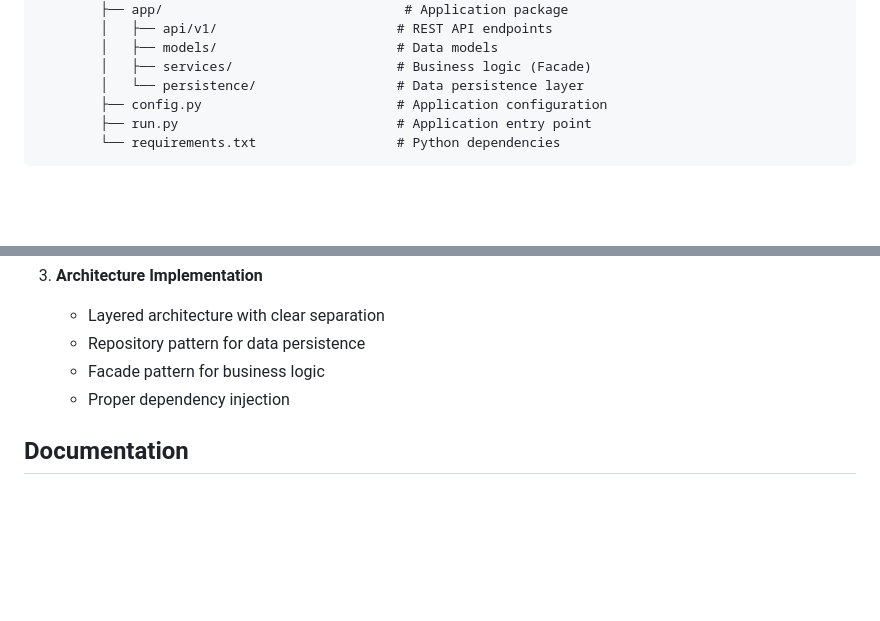
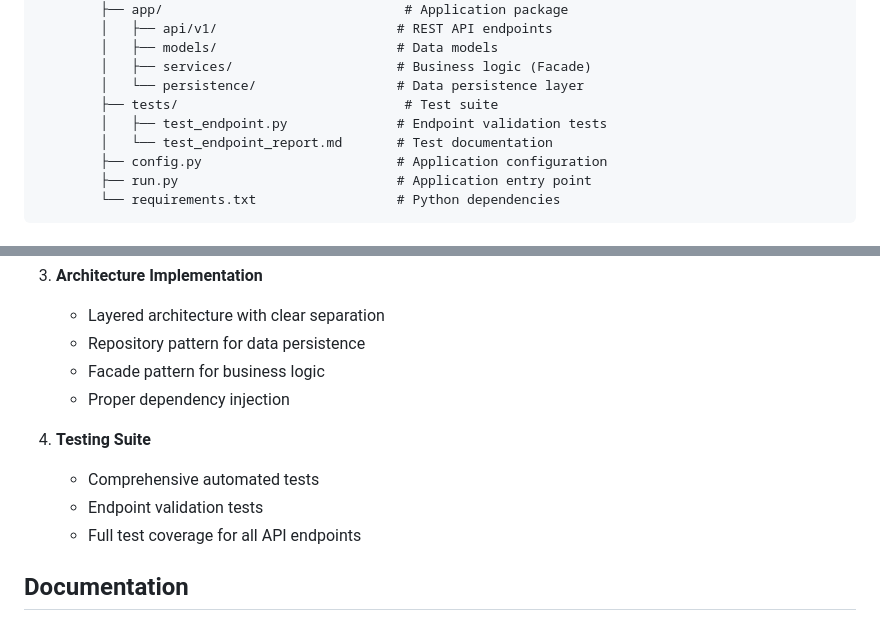
Before and after one commit to Krapaud/holbertonschool-hbnb, a Markdown page: README.md, 2 parts joined by grey strips. Rendered like a GitHub page; blank space fills up the shorter version.

Commit message:
docs: update README and test report to include testing suite and review deletion fix details

```diff
--- a/README.md
+++ b/README.md
@@ -47,6 +47,9 @@ holbertonschool-hbnb/
         │   ├── models/                       # Data models
         │   ├── services/                     # Business logic (Facade)
         │   └── persistence/                  # Data persistence layer
+        ├── tests/                             # Test suite
+        │   ├── test_endpoint.py              # Endpoint validation tests
+        │   └── test_endpoint_report.md       # Test documentation
         ├── config.py                         # Application configuration
         ├── run.py                            # Application entry point
         └── requirements.txt                  # Python dependencies
@@ -111,6 +114,11 @@ holbertonschool-hbnb/
    - Facade pattern for business logic
    - Proper dependency injection
 
+4. **Testing Suite**
+   - Comprehensive automated tests
+   - Endpoint validation tests
+   - Full test coverage for all API endpoints
+
 ## Documentation
 
 - **[Part 1 Documentation](./part1/README.md)** - Design and modeling phase
```
Also changed, not shown: part2/hbnb/README.md (+26 -33 lines), 1 other file.
